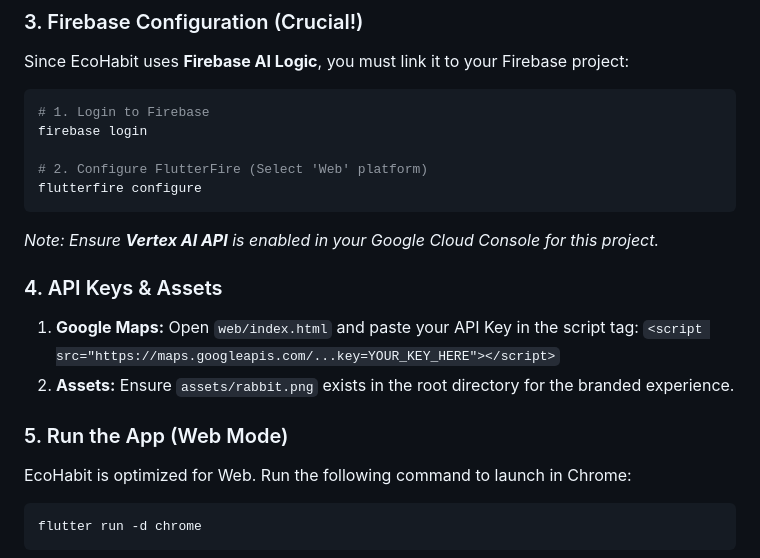
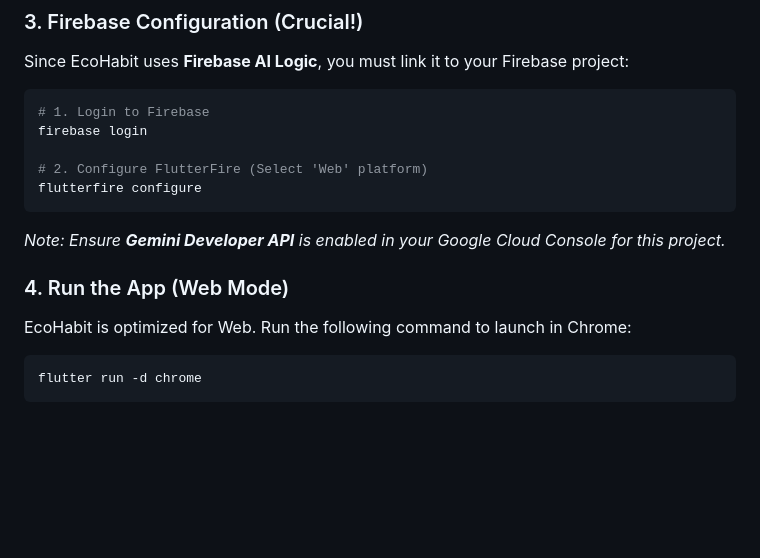
Before and after one commit to jiahui-1101/SDG-XI-Hackathon, a Markdown page: README.md, the part around the change. GitHub-like rendering; blank space fills up the shorter version.

Commit message:
Update API reference and run instructions in README
Updated API reference from Vertex AI to Gemini Developer API and modified instructions for running the app in web mode.

````diff
--- a/README.md
+++ b/README.md
@@ -204,15 +204,10 @@ firebase login
 flutterfire configure
 ```
 
-*Note: Ensure **Vertex AI API** is enabled in your Google Cloud Console for this project.*
+*Note: Ensure **Gemini Developer API** is enabled in your Google Cloud Console for this project.*
 
-### 4\. API Keys & Assets
 
-1.  **Google Maps:** Open `web/index.html` and paste your API Key in the script tag:
-    `<script src="https://maps.googleapis.com/...key=YOUR_KEY_HERE"></script>`
-2.  **Assets:** Ensure `assets/rabbit.png` exists in the root directory for the branded experience.
-
-### 5\. Run the App (Web Mode)
+### 4\. Run the App (Web Mode)
 
 EcoHabit is optimized for Web. Run the following command to launch in Chrome:
 
````
